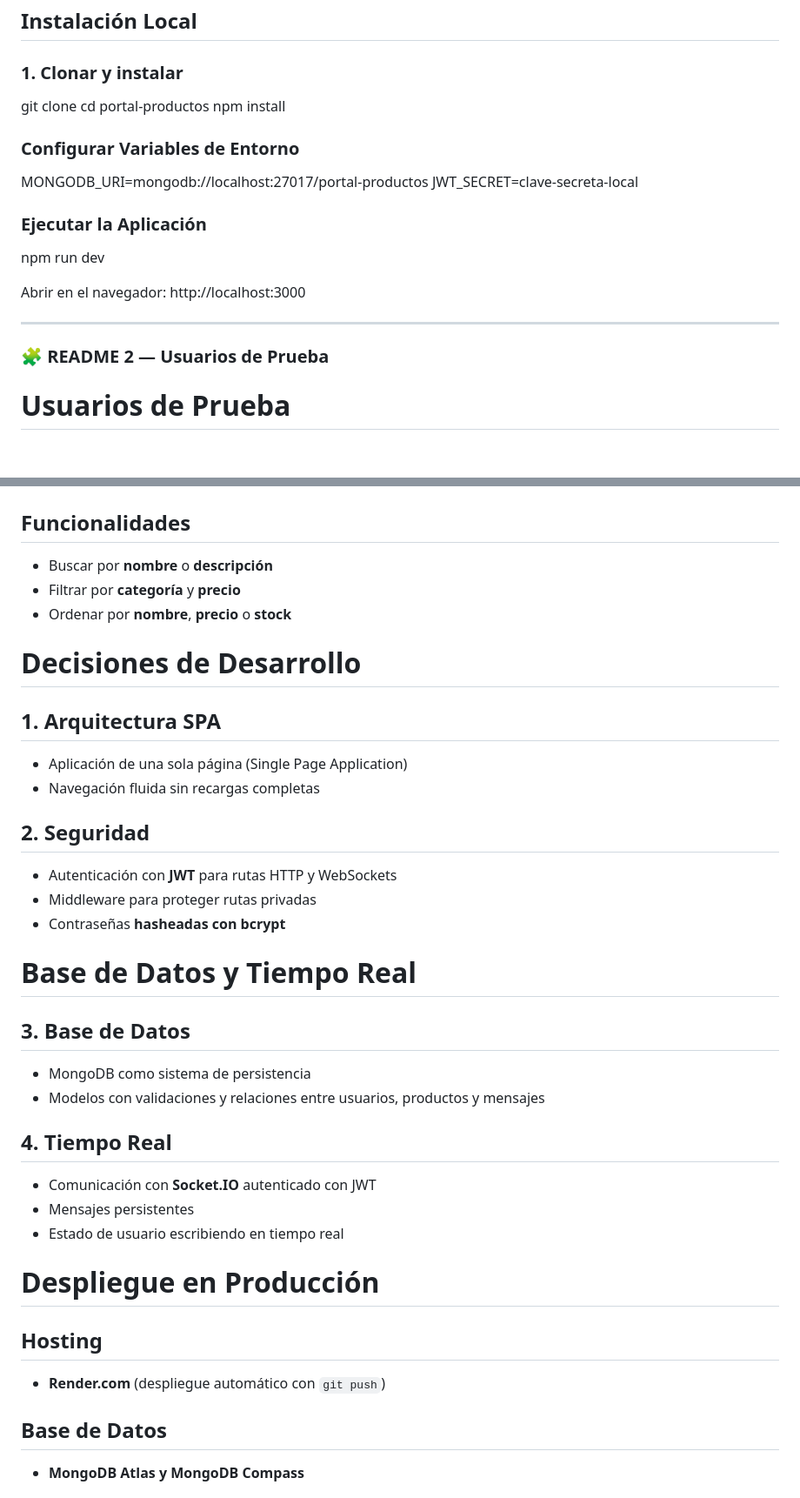
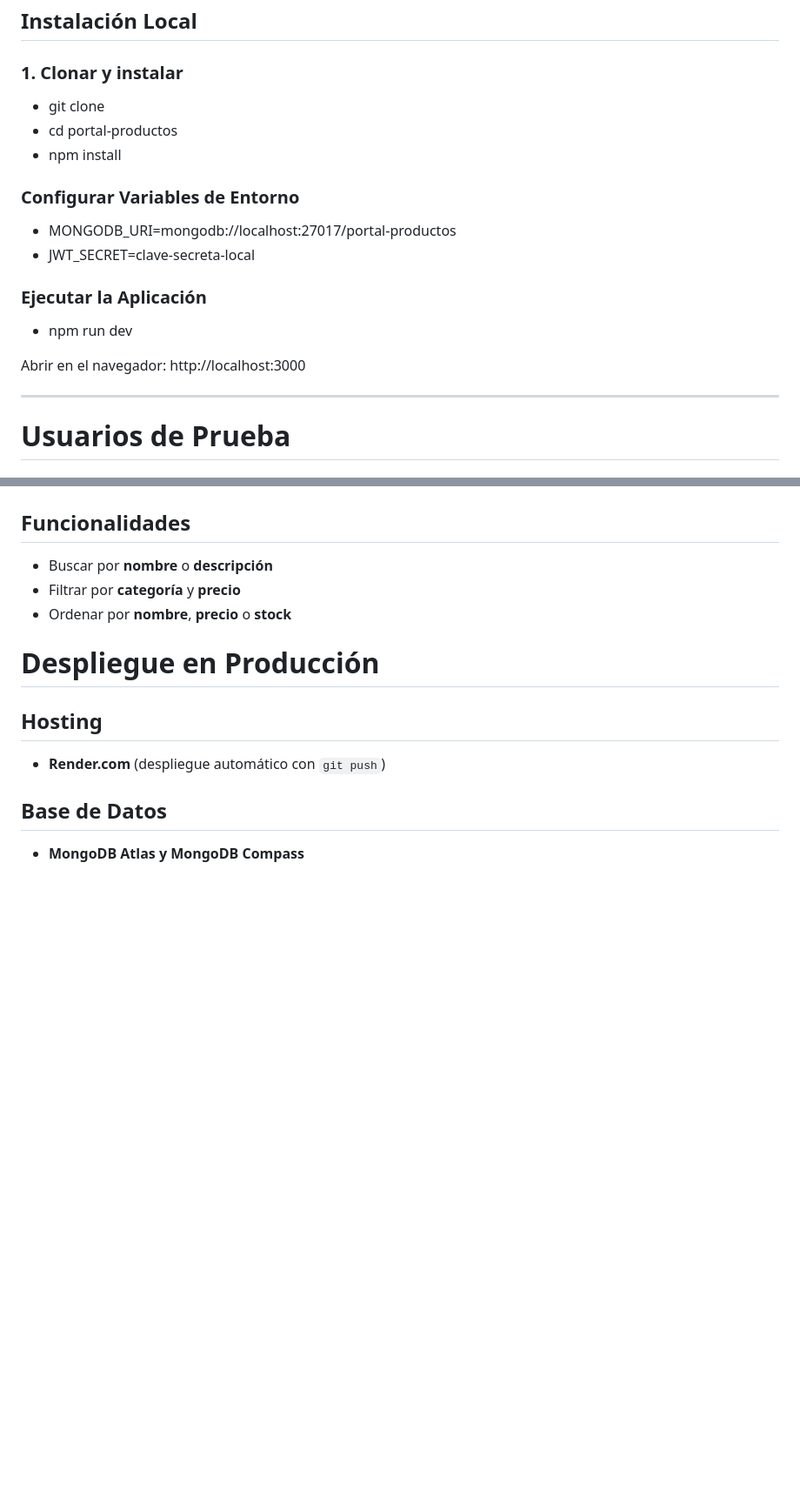
Before and after one commit to aadrigaar/portal-productos, a Markdown page: readme.md, 2 parts joined by grey strips. Shown at 87% size. Rendered like a GitHub page; blank space fills up the shorter version.

```diff
--- a/readme.md
+++ b/readme.md
@@ -31,22 +31,20 @@ Aplicación web completa con autenticación, gestión de productos y chat en tie
 ## Instalación Local
 
 ### 1. Clonar y instalar
-git clone <repositorio>
-cd portal-productos
-npm install
+- git clone <repositorio>
+- cd portal-productos
+- npm install
 
 ### Configurar Variables de Entorno
-MONGODB_URI=mongodb://localhost:27017/portal-productos
-JWT_SECRET=clave-secreta-local
+- MONGODB_URI=mongodb://localhost:27017/portal-productos
+- JWT_SECRET=clave-secreta-local
 
 ### Ejecutar la Aplicación
-npm run dev
+- npm run dev
 
 Abrir en el navegador: http://localhost:3000
 
 ---
-
-### 🧩 README 2 — Usuarios de Prueba
 
 # Usuarios de Prueba
 
@@ -86,28 +84,6 @@ Abrir en el navegador: http://localhost:3000
 - Filtrar por **categoría** y **precio**
 - Ordenar por **nombre**, **precio** o **stock**
 
-# Decisiones de Desarrollo
-
-## 1. Arquitectura SPA
-- Aplicación de una sola página (Single Page Application)
-- Navegación fluida sin recargas completas
-
-## 2. Seguridad
-- Autenticación con **JWT** para rutas HTTP y WebSockets
-- Middleware para proteger rutas privadas
-- Contraseñas **hasheadas con bcrypt**
-
-# Base de Datos y Tiempo Real
-
-## 3. Base de Datos
-- MongoDB como sistema de persistencia
-- Modelos con validaciones y relaciones entre usuarios, productos y mensajes
-
-## 4. Tiempo Real
-- Comunicación con **Socket.IO** autenticado con JWT
-- Mensajes persistentes
-- Estado de usuario escribiendo en tiempo real
-
 # Despliegue en Producción
 
 ## Hosting
```
Also changed, not shown: other parts of readme.md (+67 -0 lines).
